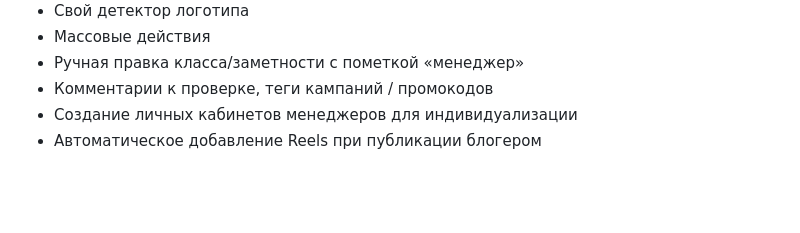
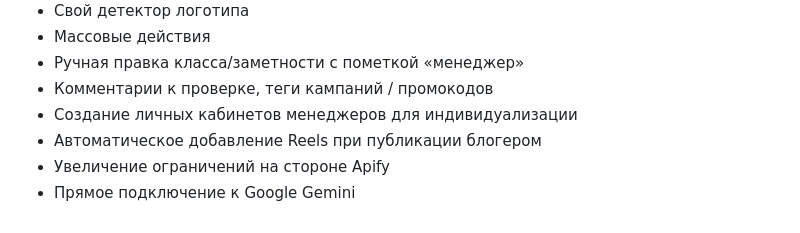
Before and after one commit to ArkhipSukharev/skycoach-reels-analyzer, a Markdown page: README.md, the part around the change. GitHub-like rendering; blank space fills up the shorter version.

```diff
--- a/README.md
+++ b/README.md
@@ -125,3 +125,5 @@ docker compose up -d --build
 - Комментарии к проверке, теги кампаний / промокодов
 - Создание личных кабинетов менеджеров для индивидуализации
 - Автоматическое добавление Reels при публикации блогером
+- Увеличение ограничений на стороне Apify
+- Прямое подключение к Google Gemini
```
